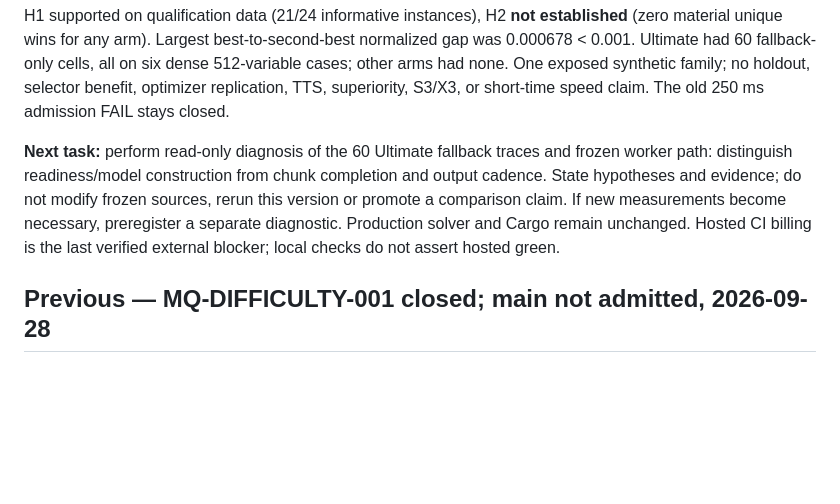
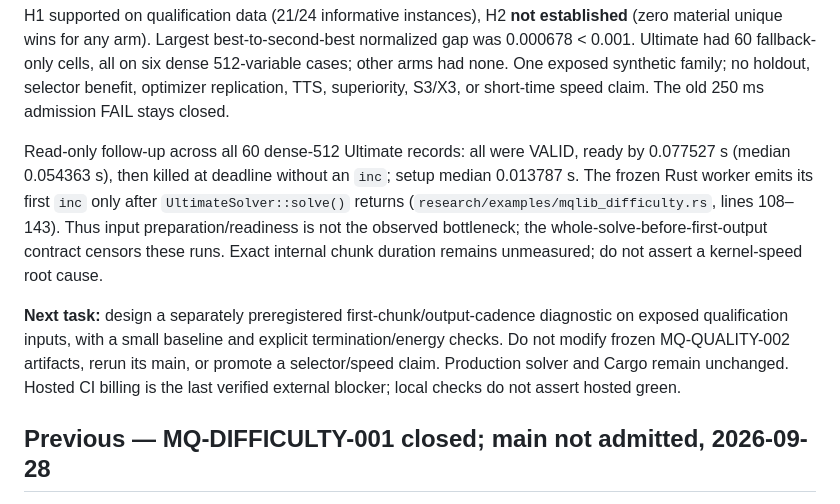
Before and after one commit to EldosZhupanov/ising_engine, a Markdown page: memory/NOW.md, the part around the change. GitHub-like rendering; blank space fills up the shorter version.

Commit message:
research: Record dense Ultimate first-output diagnosis

```diff
--- a/memory/NOW.md
+++ b/memory/NOW.md
@@ -27,13 +27,20 @@ on six dense 512-variable cases; other arms had none. One exposed synthetic
 family; no holdout, selector benefit, optimizer replication, TTS, superiority,
 S3/X3, or short-time speed claim. The old 250 ms admission FAIL stays closed.
 
-**Next task:** perform read-only diagnosis of the 60 Ultimate fallback traces
-and frozen worker path: distinguish readiness/model construction from chunk
-completion and output cadence. State hypotheses and evidence; do not modify
-frozen sources, rerun this version or promote a comparison claim. If new
-measurements become necessary, preregister a separate diagnostic. Production
-solver and Cargo remain unchanged. Hosted CI billing is the last verified
-external blocker; local checks do not assert hosted green.
+Read-only follow-up across all 60 dense-512 Ultimate records: all were VALID,
+ready by 0.077527 s (median 0.054363 s), then killed at deadline without an
+`inc`; setup median 0.013787 s. The frozen Rust worker emits its first `inc`
+only after `UltimateSolver::solve()` returns (`research/examples/mqlib_difficulty.rs`,
+lines 108–143). Thus input preparation/readiness is not the observed bottleneck;
+the whole-solve-before-first-output contract censors these runs. Exact internal
+chunk duration remains unmeasured; do not assert a kernel-speed root cause.
+
+**Next task:** design a separately preregistered first-chunk/output-cadence
+diagnostic on exposed qualification inputs, with a small baseline and explicit
+termination/energy checks. Do not modify frozen MQ-QUALITY-002 artifacts, rerun
+its main, or promote a selector/speed claim. Production solver and Cargo remain
+unchanged. Hosted CI billing is the last verified external blocker; local checks
+do not assert hosted green.
 
 ## Previous — MQ-DIFFICULTY-001 closed; main not admitted, 2026-09-28
 
```
Also changed, not shown: ROADMAP.md (+1 -1 lines), memory/RESEARCH.md (+1 -1 lines).
